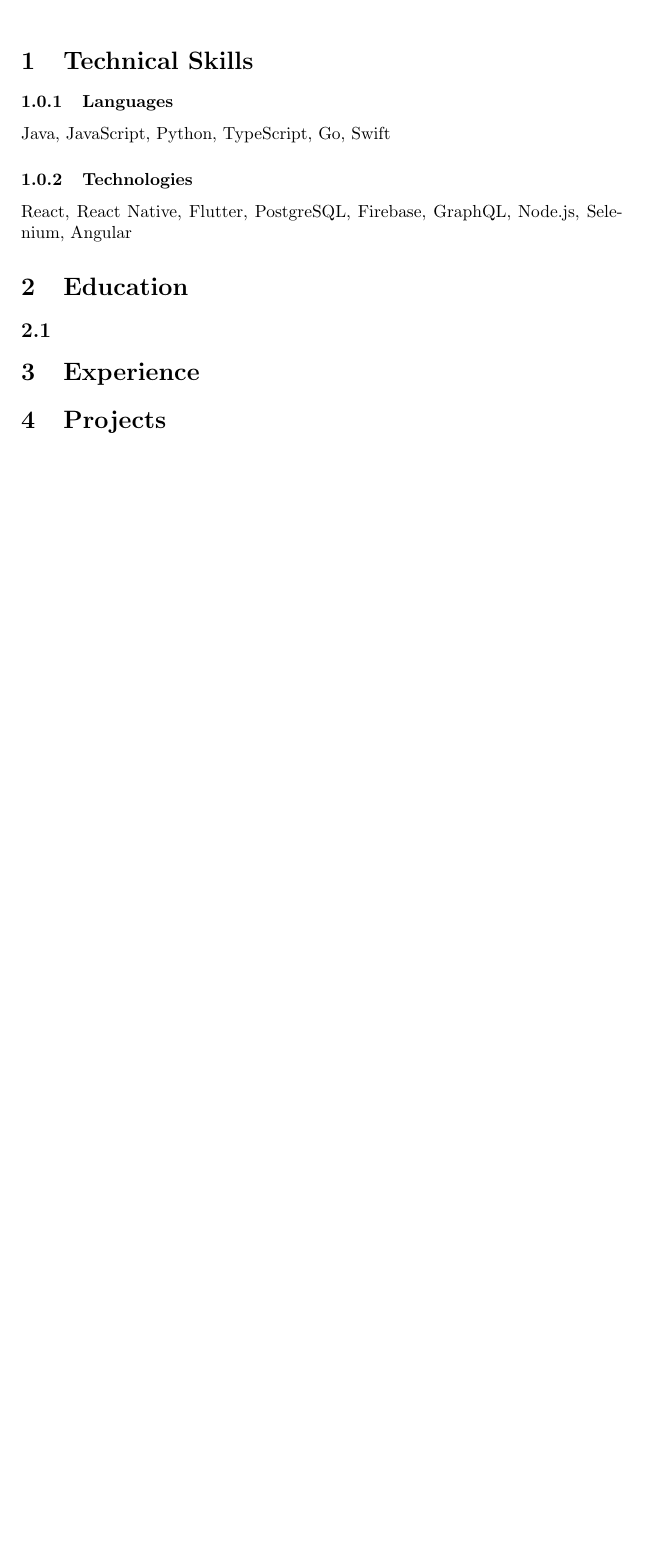
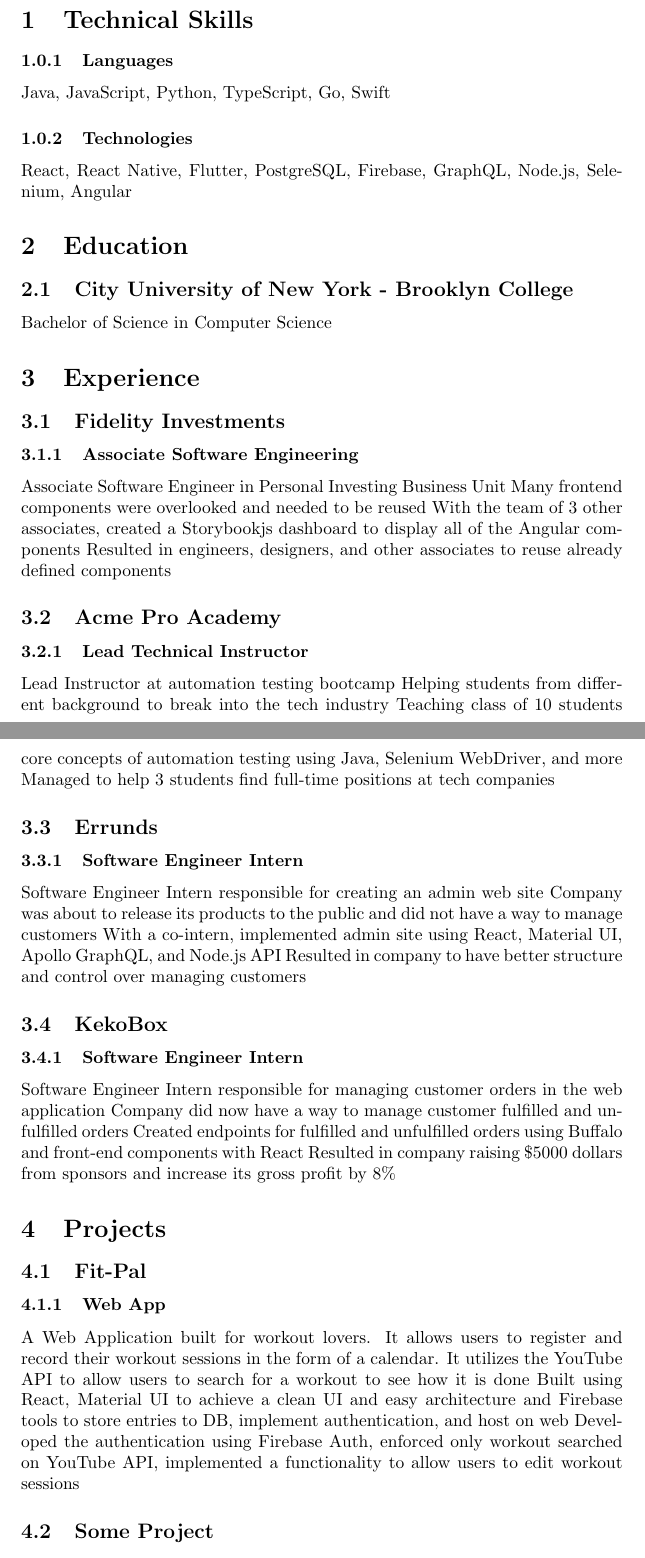
Before and after one commit to Temurbekk/cv, a LaTeX CV (resume.tex): part of the page before the commit and two parts of pages 1 and 2 of 2 after it, the two joined at a grey line, cut so that both start at the same text, the shorter picture padded with empty space. Compiled offline with pdfLaTeX.

Commit message:
Feed the information

```diff
--- a/resume.tex
+++ b/resume.tex
@@ -12,6 +12,39 @@
 \subsubsection{Technologies}
 React, React Native, Flutter, PostgreSQL, Firebase, GraphQL, Node.js, Selenium, Angular
 \section{Education}
-\subsection{}
+\subsection{City University of New York - Brooklyn College}
+Bachelor of Science in Computer Science
 \section{Experience}
+\subsection{Fidelity Investments}
+\subsubsection{Associate Software Engineering}
+Associate Software Engineer in Personal Investing Business Unit
+Many frontend components were overlooked and needed to be reused
+With the team of 3 other associates, created a Storybookjs dashboard to display all of the Angular components
+Resulted in engineers, designers, and other associates to reuse already defined components
+\subsection{Acme Pro Academy}
+\subsubsection{Lead Technical Instructor}
+Lead Instructor at automation testing bootcamp
+Helping students from different background to break into the tech industry
+Teaching class of 10 students core concepts of automation testing using Java, Selenium WebDriver, and more
+Managed to help 3 students find full-time positions at tech companies
+\subsection{Errunds}
+\subsubsection{Software Engineer Intern}
+Software Engineer Intern responsible for creating an admin web site
+Company was about to release its products to the public and did not have a way to manage customers
+With a co-intern, implemented admin site using React, Material UI, Apollo GraphQL, and Node.js API
+Resulted in company to have better structure and control over managing customers
+\subsection{KekoBox}
+\subsubsection{Software Engineer Intern}
+Software Engineer Intern responsible for managing customer orders in the web application
+Company did now have a way to manage customer fulfilled and unfulfilled orders
+Created endpoints for fulfilled and unfulfilled orders using Buffalo and front-end components with React
+Resulted in company raising \$5000 dollars from sponsors and increase its gross profit by 8\%
 \section{Projects}
+\subsection{Fit-Pal}
+\subsubsection{Web App}
+A Web Application built for workout lovers. It allows users to register and record their workout sessions in the form of a calendar. It utilizes the YouTube API to allow users to search for a workout to see how it is done
+Built using React, Material UI to achieve a clean UI and easy architecture and Firebase tools to store entries to DB, implement authentication, and host on web
+Developed the authentication using Firebase Auth, enforced only workout searched on YouTube API, implemented a functionality to allow users to edit workout sessions
+
+\subsection{Some Project}
+\subsubsection{Platform X}
```
Also changed, not shown: resume.pdf, resume.tex (4 more changed lines), 1 other file.
